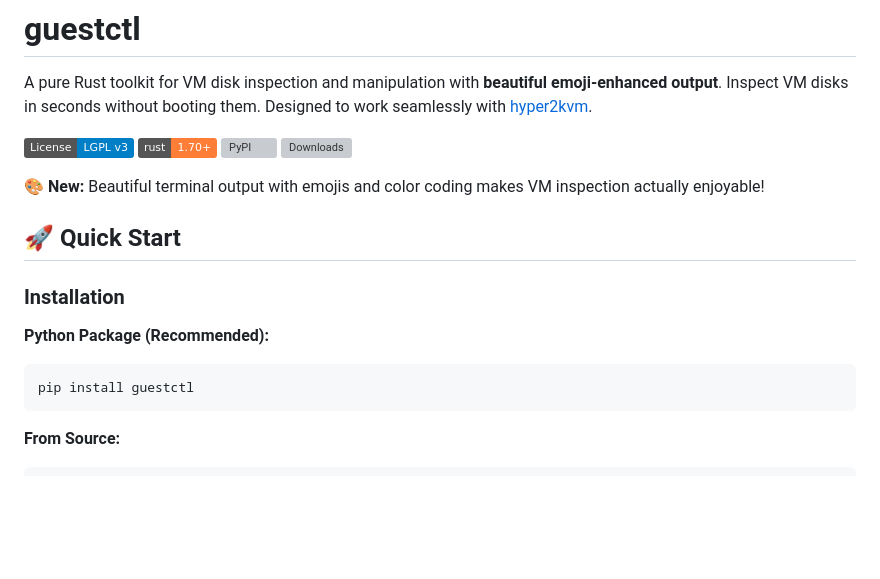
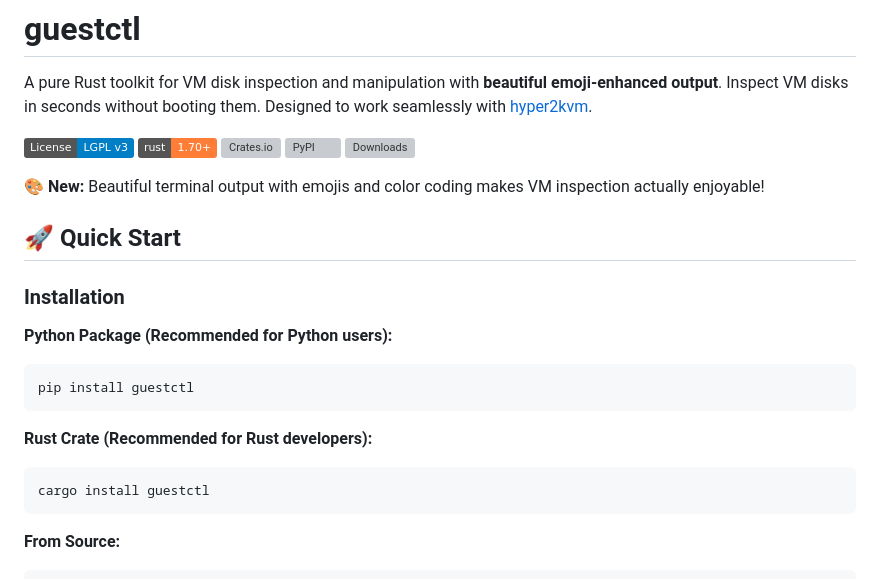
Before and after one commit to hypersdk/guestkit, a Markdown page: README.md, the part around the change. GitHub-like rendering; badges without logos; blank space fills up the shorter version; grey boxes are pictures that could not be loaded.

Commit message:
Add crates.io installation and badge
- Add crates.io badge to README
- Add cargo install instruction
- Published to crates.io: https://crates.io/crates/guestctl

Users can now install via:
- pip install guestctl (Python)
- cargo install guestctl (Rust)

````diff
--- a/README.md
+++ b/README.md
@@ -4,6 +4,7 @@ A pure Rust toolkit for VM disk inspection and manipulation with **beautiful emo
 
 [![License: LGPL v3](https://img.shields.io/badge/License-LGPL_v3-blue.svg)](https://www.gnu.org/licenses/lgpl-3.0)
 [![Rust](https://img.shields.io/badge/rust-1.70%2B-orange.svg)](https://www.rust-lang.org/)
+[![Crates.io](https://img.shields.io/crates/v/guestctl.svg)](https://crates.io/crates/guestctl)
 [![PyPI](https://img.shields.io/pypi/v/guestctl.svg)](https://pypi.org/project/guestctl/)
 [![Downloads](https://pepy.tech/badge/guestctl)](https://pepy.tech/project/guestctl)
 
@@ -13,9 +14,14 @@ A pure Rust toolkit for VM disk inspection and manipulation with **beautiful emo
 
 ### Installation
 
-**Python Package (Recommended):**
+**Python Package (Recommended for Python users):**
 ```bash
 pip install guestctl
+```
+
+**Rust Crate (Recommended for Rust developers):**
+```bash
+cargo install guestctl
 ```
 
 **From Source:**
````
